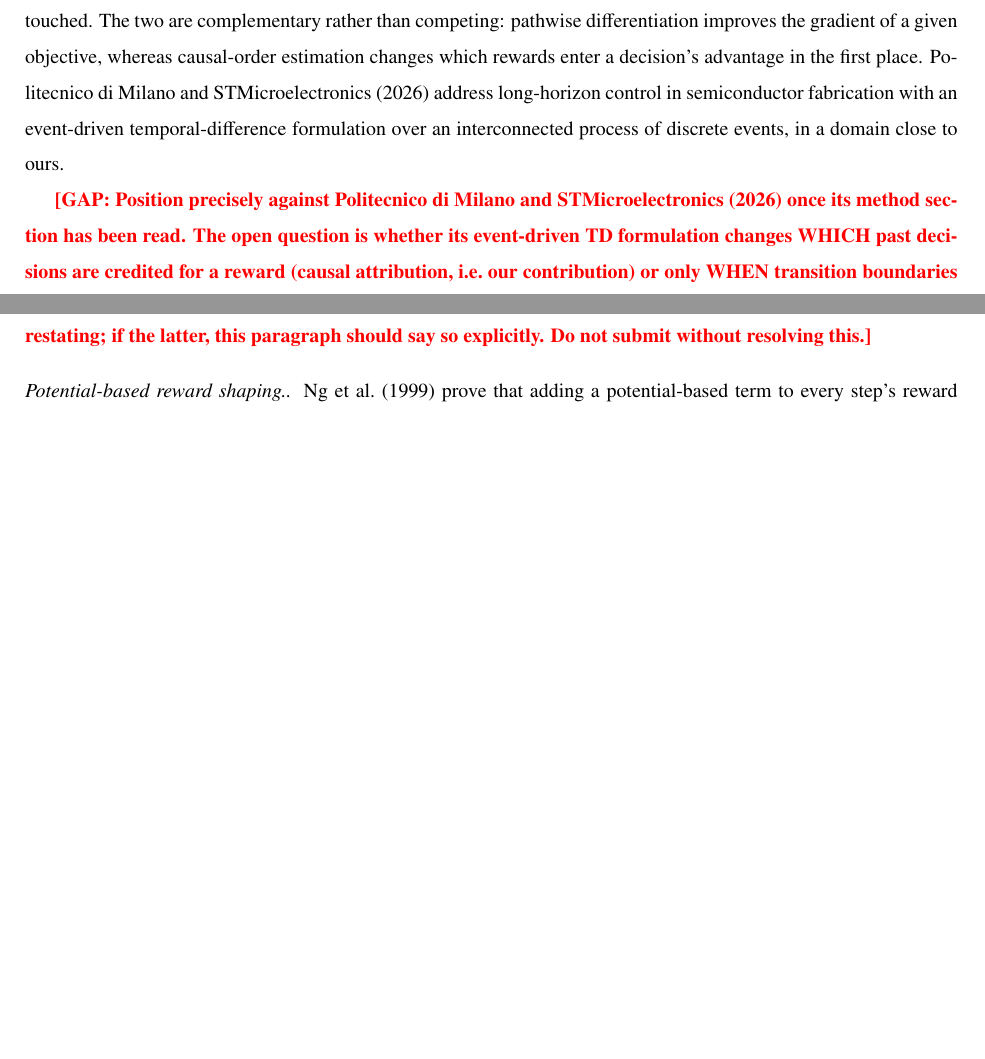
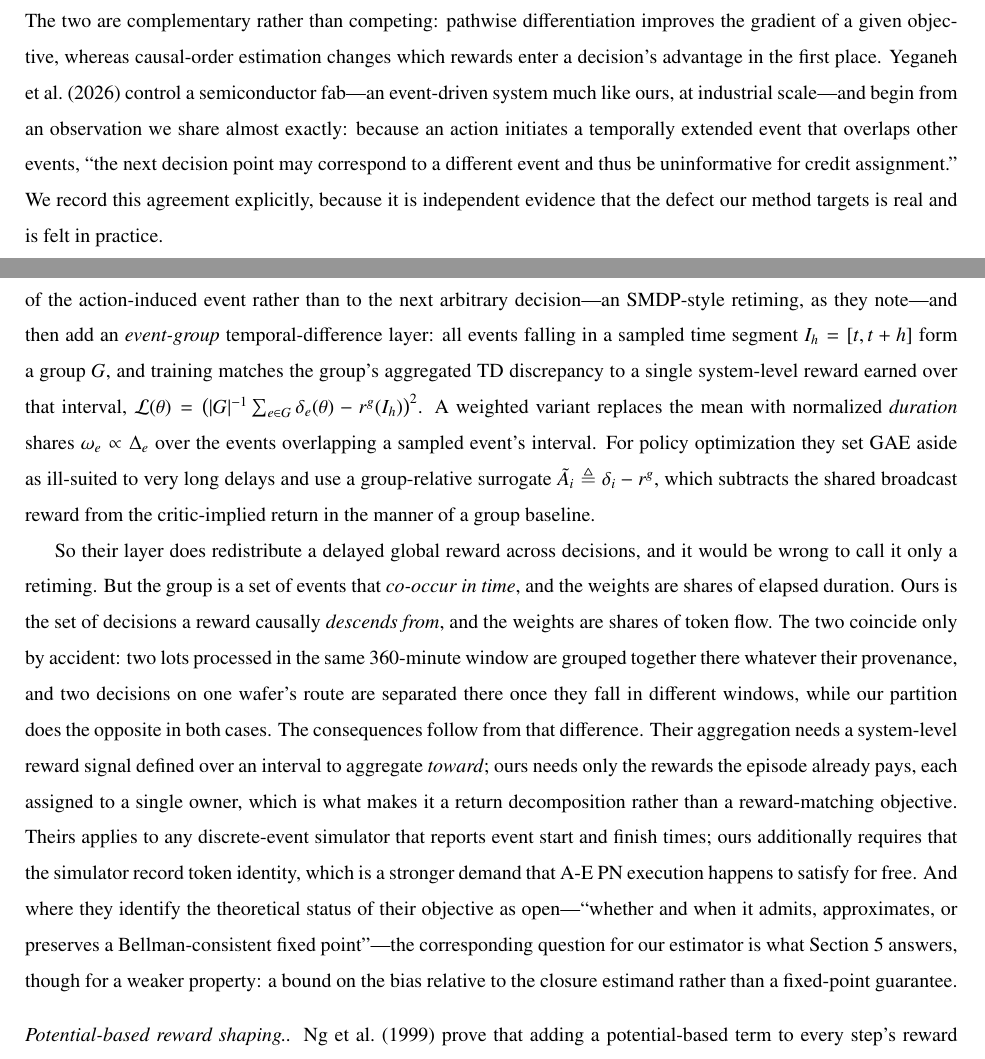
Before and after one commit to bpogroup/gympn, a LaTeX problem sheet (examples/paper_examples/suite/paper/main_v3.tex, which reads examples/paper_examples/suite/paper/refs.bib): two parts of pages 4 and 5 of 37 before the commit and two parts of pages 4 and 5 of 38 after it, joined at a grey line, cut so that both start at the same text, the shorter picture padded with empty space. Compiled offline with pdfLaTeX.

Commit message:
Resolve the event-driven-TD positioning gap in related work
Read the method section of arXiv:2606.10705 (Yeganeh, Shekari, Frigerio,
Pagano, Matta) and replaced the red GAP block with the positioning it asked
for. Fixed the bib entry: the author list was a placeholder institution
string and the venue was unverified.

The gap asked whether their event-driven TD changes WHICH decisions are
credited or only WHEN transition boundaries fall. The answer is neither
cleanly, so the paragraph says so. They do retime transitions to the extent
of the action-induced event (SMDP-style, as they note), but they also add an
event-group TD layer that redistributes a delayed system-level reward across
decisions -- so calling it only a retiming would have been wrong, and a
referee who knows the paper would have caught it.

The distinction that survives is the variable being grouped on: their group
is events co-occurring in a time segment, weighted by shares of elapsed
duration; ours is the decisions a reward causally descends from, weighted by
shares of token flow. The paragraph works through where the two partitions
disagree, and the three consequences -- they need an interval-level reward to
aggregate toward and we do not, we need recorded token identity and they do
not, and the theoretical question they flag as open is the one Section 5
answers for our estimator, though for a weaker property.

They also begin from nearly our motivating observation, that the next
decision point may belong to a different event and so be uninformative for
credit assignment. The draft now quotes that and says plainly that it agrees,
rather than leaving a referee to find it.

Section 1 needs no restatement: the contributions concern the solution, and
nothing in that work derives a credit factorization from provenance. Both
quoted passages verified verbatim against the source. Builds clean at 38pp.

Co-Authored-By: Claude Opus 5 <noreply@anthropic.com>
Claude-Session: https://claude.ai/code/session_018oGqX4LN9vmZMAqdax9mna

```diff
--- a/examples/paper_examples/suite/paper/main_v3.tex
+++ b/examples/paper_examples/suite/paper/main_v3.tex
@@ -286,17 +286,49 @@ and leaves the policy-gradient estimator otherwise untouched. The two are
 complementary rather than competing: pathwise differentiation improves the
 gradient of a given objective, whereas causal-order estimation changes which
 rewards enter a decision's advantage in the first place.
-\citet{eventdriven2026} address long-horizon control in semiconductor
-fabrication with an event-driven temporal-difference formulation over an
-interconnected process of discrete events, in a domain close to ours.
-
-\gap{Position precisely against \citet{eventdriven2026} once its method
-section has been read. The open question is whether its event-driven TD
-formulation changes WHICH past decisions are credited for a reward (causal
-attribution, i.e.\ our contribution) or only WHEN transition boundaries fall
-(SMDP timing, which we also do and which is standard). If the former, the
-novelty claim in Section~1 needs restating; if the latter, this paragraph
-should say so explicitly. Do not submit without resolving this.}
+\citet{eventdriven2026} control a semiconductor fab---an event-driven system
+much like ours, at industrial scale---and begin from an observation we share
+almost exactly: because an action initiates a temporally extended event that
+overlaps other events, ``the next decision point may correspond to a different
+event and thus be uninformative for credit assignment.'' We record this
+agreement explicitly, because it is independent evidence that the defect our
+method targets is real and is felt in practice.
+
+Their response to it differs from ours in the variable it groups on. They
+define transitions over the temporal extent of the action-induced event rather
+than to the next arbitrary decision---an SMDP-style retiming, as they note---and
+then add an \emph{event-group} temporal-difference layer: all events falling in
+a sampled time segment $I_h=[t,t+h]$ form a group $G$, and training matches the
+group's aggregated TD discrepancy to a single system-level reward earned over
+that interval, $\mathcal{L}(\theta)=\bigl(|G|^{-1}\sum_{e\in G}\delta_e(\theta)
+-r^g(I_h)\bigr)^2$. A weighted variant replaces the mean with normalized
+\emph{duration} shares $\omega_e \propto \Delta_e$ over the events overlapping a
+sampled event's interval. For policy optimization they set GAE aside as
+ill-suited to very long delays and use a group-relative surrogate
+$\tilde{A}_i \triangleq \delta_i - r^g$, which subtracts the shared broadcast
+reward from the critic-implied return in the manner of a group baseline.
+
+So their layer does redistribute a delayed global reward across decisions, and
+it would be wrong to call it only a retiming. But the group is a set of events
+that \emph{co-occur in time}, and the weights are shares of elapsed duration.
+Ours is the set of decisions a reward causally \emph{descends from}, and the
+weights are shares of token flow. The two coincide only by accident: two lots
+processed in the same 360-minute window are grouped together there whatever
+their provenance, and two decisions on one wafer's route are separated there
+once they fall in different windows, while our partition does the opposite in
+both cases. The consequences follow from that difference. Their aggregation
+needs a system-level reward signal defined over an interval to aggregate
+\emph{toward}; ours needs only the rewards the episode already pays, each
+assigned to a single owner, which is what makes it a return decomposition
+rather than a reward-matching objective. Theirs applies to any discrete-event
+simulator that reports event start and finish times; ours additionally requires
+that the simulator record token identity, which is a stronger demand that A-E PN
+execution happens to satisfy for free. And where they identify the theoretical
+status of their objective as open---``whether and when it admits, approximates,
+or preserves a Bellman-consistent fixed point''---the corresponding question for
+our estimator is what Section~\ref{sec:theory} answers, though for a weaker
+property: a bound on the bias relative to the closure estimand rather than a
+fixed-point guarantee.
 
 \paragraph{Potential-based reward shaping.} \citet{ng1999shaping} prove that
 adding a potential-based term to every step's reward cannot change an MDP's
--- a/examples/paper_examples/suite/paper/refs.bib
+++ b/examples/paper_examples/suite/paper/refs.bib
@@ -161,4 +161,3 @@
 @article{eventdriven2026,
   title   = {Event-Driven Reinforcement Learning Enables Long-Horizon Control
              in Semiconductor Fabrication},
-  author  = {{Politecnico di Milano and STMicroelectronics}},
```
Also changed, not shown: examples/paper_examples/suite/paper/main_v3.bbl, examples/paper_examples/suite/paper/main_v3.pdf, examples/paper_examples/suite/paper/refs.bib (6 more changed lines).
